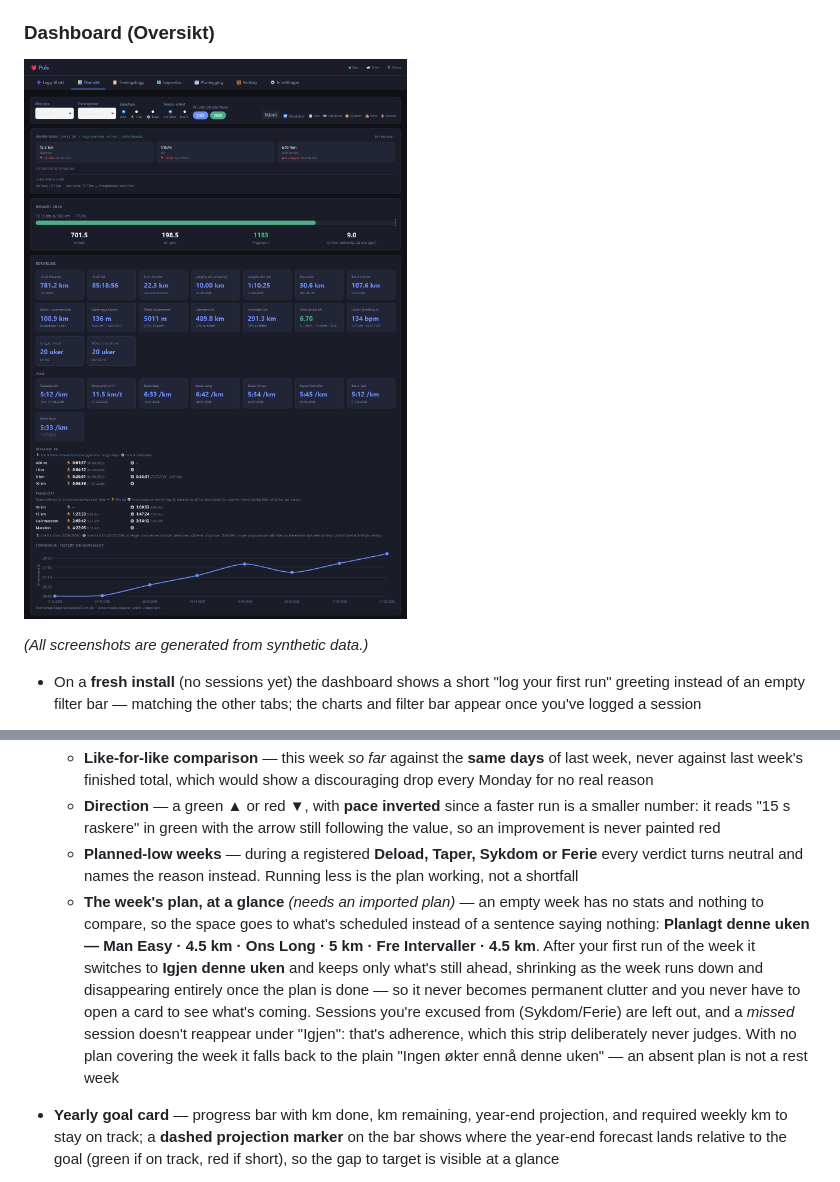
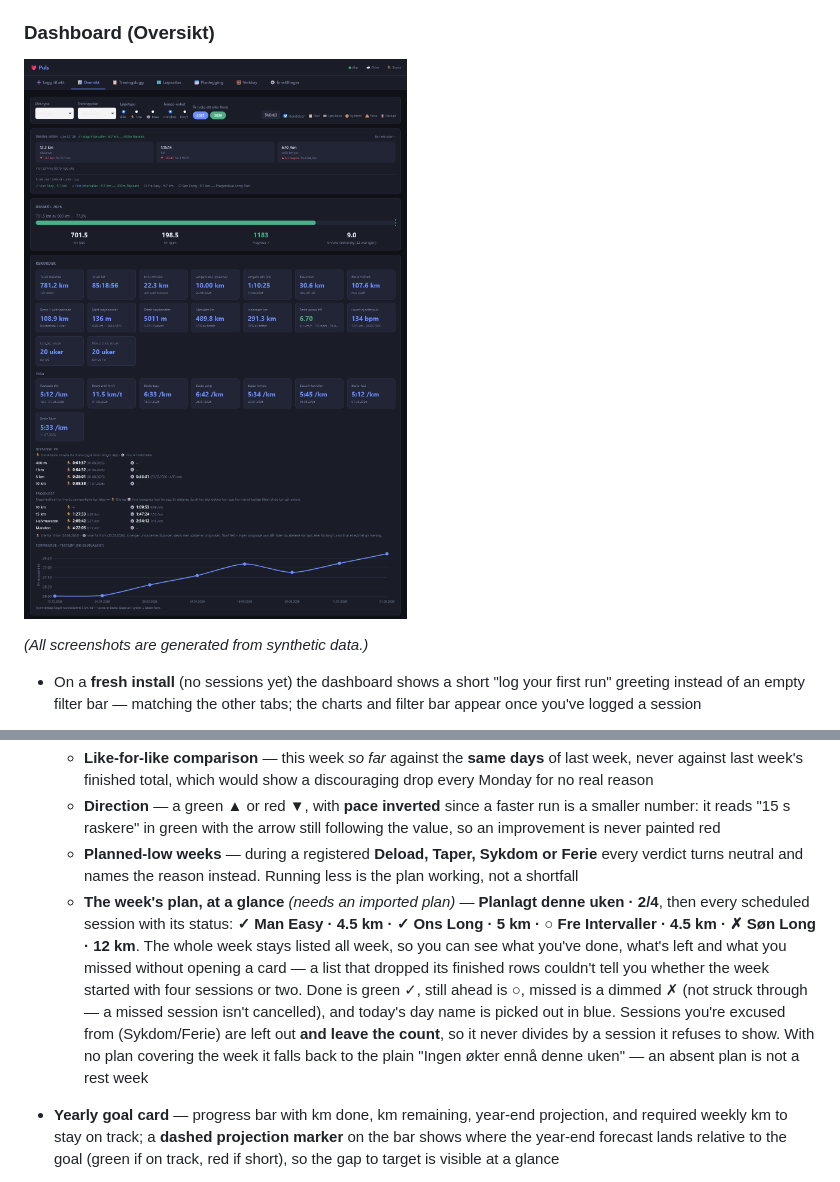
Before and after one commit to psvadev/running, a Markdown page: README.md, 2 parts joined by grey strips. GitHub-like rendering; pictures changed too: screenshots/dashboard.png.

```diff
--- a/README.md
+++ b/README.md
@@ -32,7 +32,7 @@ A self-contained single-file running tracker — log a run in seconds and follow
   - **Like-for-like comparison** — this week *so far* against the **same days** of last week, never against last week's finished total, which would show a discouraging drop every Monday for no real reason
   - **Direction** — a green ▲ or red ▼, with **pace inverted** since a faster run is a smaller number: it reads "15 s raskere" in green with the arrow still following the value, so an improvement is never painted red
   - **Planned-low weeks** — during a registered **Deload, Taper, Sykdom or Ferie** every verdict turns neutral and names the reason instead. Running less is the plan working, not a shortfall
-  - **The week's plan, at a glance** *(needs an imported plan)* — an empty week has no stats and nothing to compare, so the space goes to what's scheduled instead of a sentence saying nothing: **Planlagt denne uken — Man Easy · 4.5 km · Ons Long · 5 km · Fre Intervaller · 4.5 km**. After your first run of the week it switches to **Igjen denne uken** and keeps only what's still ahead, shrinking as the week runs down and disappearing entirely once the plan is done — so it never becomes permanent clutter and you never have to open a card to see what's coming. Sessions you're excused from (Sykdom/Ferie) are left out, and a *missed* session doesn't reappear under "Igjen": that's adherence, which this strip deliberately never judges. With no plan covering the week it falls back to the plain "Ingen økter ennå denne uken" — an absent plan is not a rest week
+  - **The week's plan, at a glance** *(needs an imported plan)* — **Planlagt denne uken · 2/4**, then every scheduled session with its status: **✓ Man Easy · 4.5 km · ✓ Ons Long · 5 km · ○ Fre Intervaller · 4.5 km · ✗ Søn Long · 12 km**. The whole week stays listed all week, so you can see what you've done, what's left and what you missed without opening a card — a list that dropped its finished rows couldn't tell you whether the week started with four sessions or two. Done is green ✓, still ahead is ○, missed is a dimmed ✗ (not struck through — a missed session isn't cancelled), and today's day name is picked out in blue. Sessions you're excused from (Sykdom/Ferie) are left out **and leave the count**, so it never divides by a session it refuses to show. With no plan covering the week it falls back to the plain "Ingen økter ennå denne uken" — an absent plan is not a rest week
 - **Yearly goal card** — progress bar with km done, km remaining, year-end projection, and required weekly km to stay on track; a **dashed projection marker** on the bar shows where the year-end forecast lands relative to the goal (green if on track, red if short), so the gap to target is visible at a glance
 - **Rekorder** — five sub-sections. Everything here is derived from your runs; nothing is typed in by hand.
   - **Hovedrutenett** — total distance and time, avg km/week, longest session by distance and by time, best week / month / rolling 4-week block, most and total elevation gain (with an Everest multiple), outdoor vs indoor km, best aerobic efficiency, lowest avg HR on a run ≥ 5 km, longest and current streak. Aerobic efficiency and current streak are colour-coded (red/amber/green/blue), and the efficiency tile has a hover tooltip for the scale (Lav < 4.0 · Moderat 4.0–5.5 · God 5.5–7.0 · Høy > 7.0)
```
Also changed, not shown: 2 other files.
